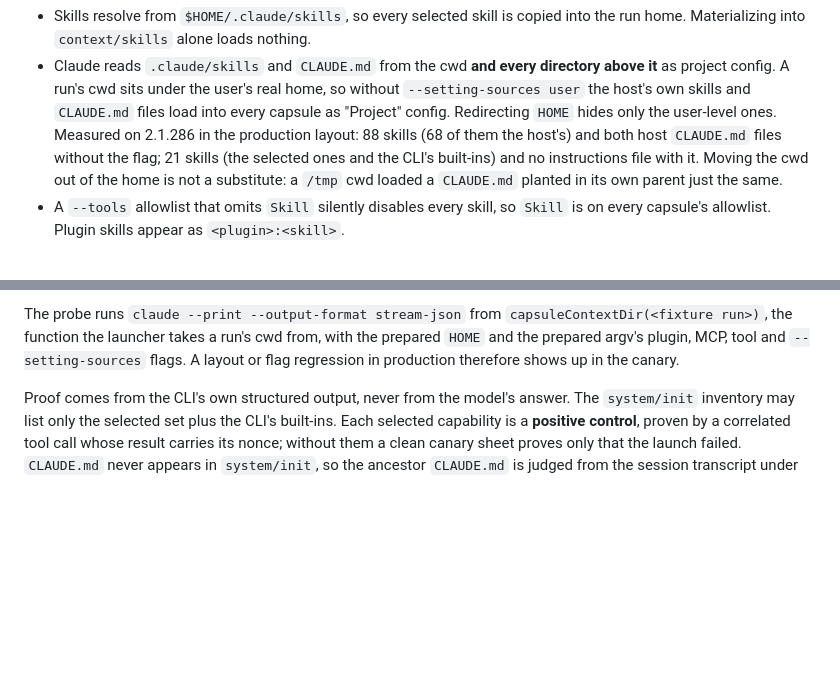
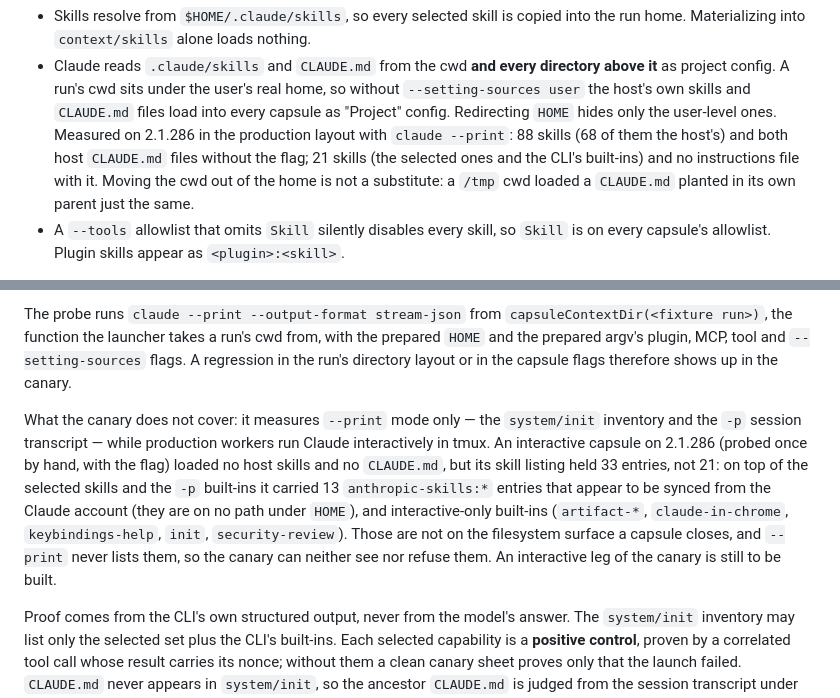
Before and after one commit to Bumblebiber/team-up, a Markdown page: docs/capabilities.md, 2 parts joined by grey strips. Drawn GitHub-style; blank space fills up the shorter version.

Commit message:
fix(docs): capabilities.md says the isolation canary measures --print mode and what interactive capsules show beyond it
The 21-skill count and "a production regression shows up in the canary" were
measured with claude --print. Production workers run interactive in tmux,
where the capsule also lists 13 account-synced anthropic-skills:* entries and
interactive-only built-ins that the canary cannot see.

Co-Authored-By: Claude Opus 5.5 <noreply@anthropic.com>

```diff
--- a/docs/capabilities.md
+++ b/docs/capabilities.md
@@ -135,11 +135,11 @@ Three details are load-bearing and were each confirmed against the CLI:
   real home, so without `--setting-sources user` the host's own skills and
   `CLAUDE.md` files load into every capsule as "Project" config. Redirecting
   `HOME` hides only the user-level ones. Measured on 2.1.286 in the
-  production layout: 88 skills (68 of them the host's) and both host
-  `CLAUDE.md` files without the flag; 21 skills (the selected ones and the
-  CLI's built-ins) and no instructions file with it. Moving the cwd out of the
-  home is not a substitute: a `/tmp` cwd loaded a `CLAUDE.md` planted in its
-  own parent just the same.
+  production layout with `claude --print`: 88 skills (68 of them the host's)
+  and both host `CLAUDE.md` files without the flag; 21 skills (the selected
+  ones and the CLI's built-ins) and no instructions file with it. Moving the
+  cwd out of the home is not a substitute: a `/tmp` cwd loaded a `CLAUDE.md`
+  planted in its own parent just the same.
 - A `--tools` allowlist that omits `Skill` silently disables every skill, so
   `Skill` is on every capsule's allowlist. Plugin skills appear as
   `<plugin>:<skill>`.
@@ -177,8 +177,21 @@ around it:
 The probe runs `claude --print --output-format stream-json` from
 `capsuleContextDir(<fixture run>)`, the function the launcher takes a run's cwd
 from, with the prepared `HOME` and the prepared argv's plugin, MCP, tool and
-`--setting-sources` flags. A layout or flag regression in production therefore
-shows up in the canary.
+`--setting-sources` flags. A regression in the run's directory layout or in
+the capsule flags therefore shows up in the canary.
+
+What the canary does not cover: it measures `--print` mode only — the
+`system/init` inventory and the `-p` session transcript — while production
+workers run Claude interactively in tmux. An interactive capsule on 2.1.286
+(probed once by hand, with the flag) loaded no host skills and no `CLAUDE.md`,
+but its skill listing held 33 entries, not 21: on top of the selected skills
+and the `-p` built-ins it carried 13 `anthropic-skills:*` entries that appear
+to be synced from the Claude account (they are on no path under `HOME`), and
+interactive-only built-ins (`artifact-*`, `claude-in-chrome`,
+`keybindings-help`, `init`, `security-review`). Those are not on the
+filesystem surface a capsule closes, and `--print` never lists them, so the
+canary can neither see nor refuse them. An interactive leg of the canary is
+still to be built.
 
 Proof comes from the CLI's own structured output, never from the model's
 answer. The `system/init` inventory may list only the selected set plus the
```
